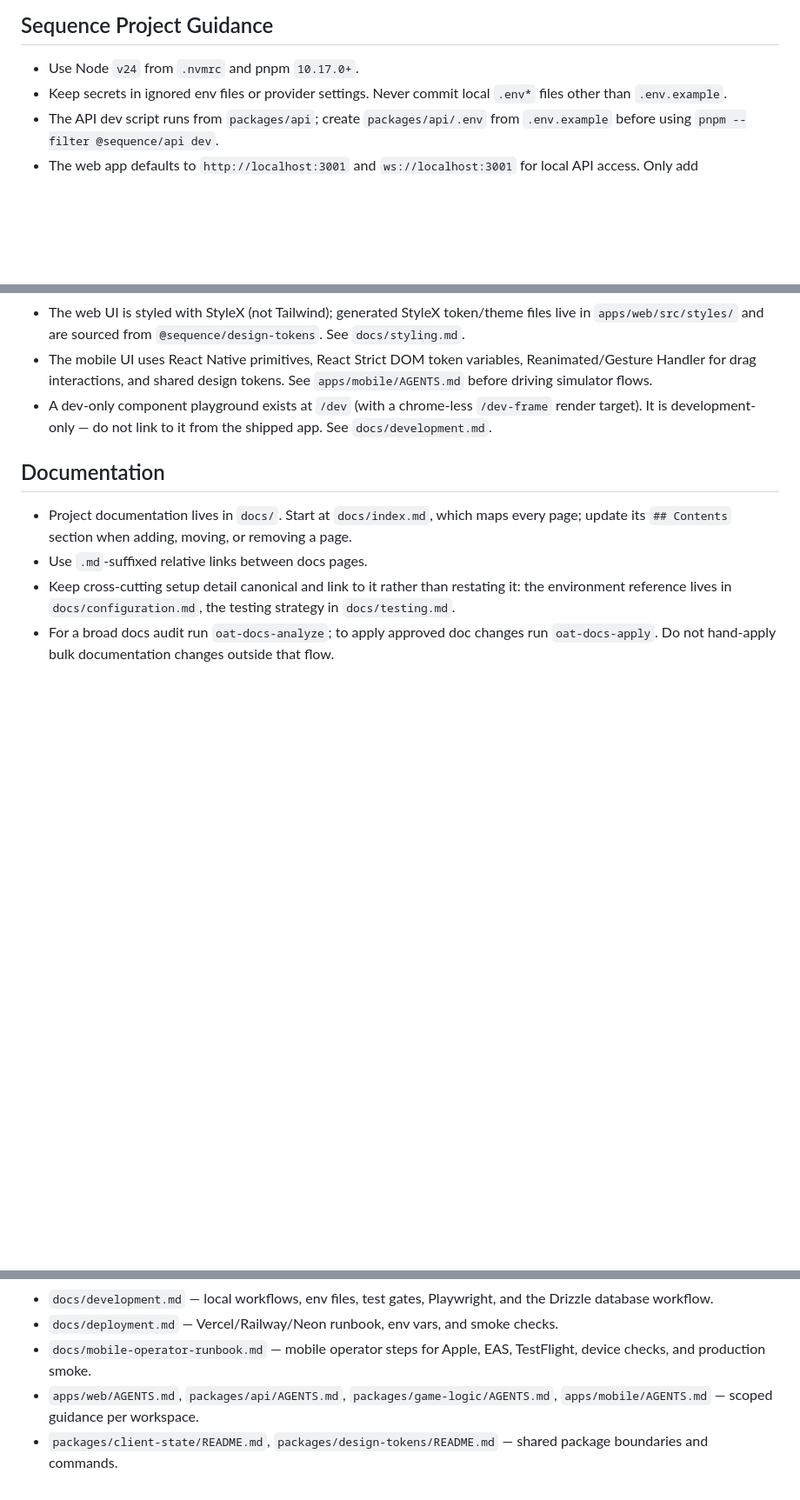
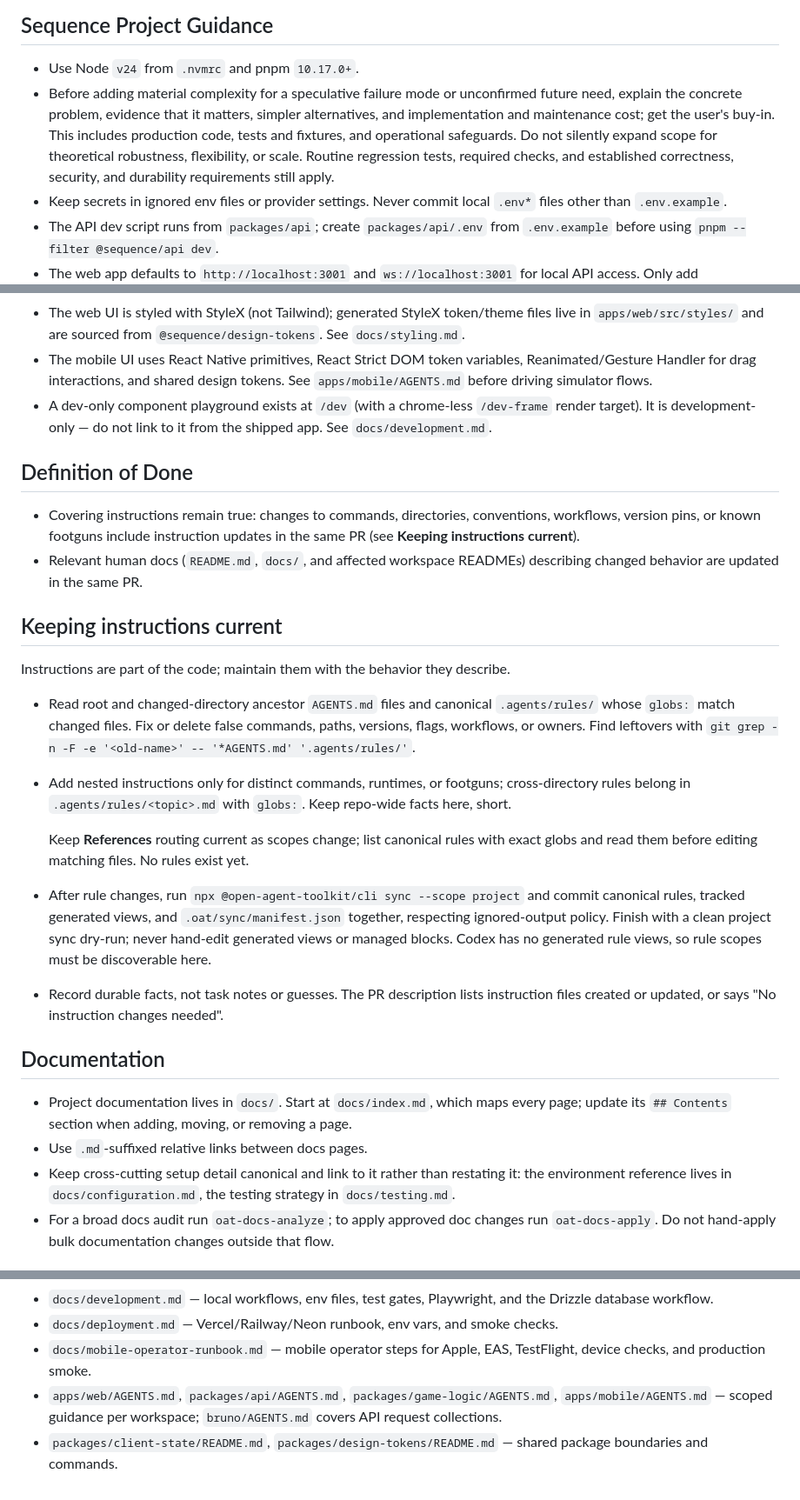
Before and after one commit to tkstang/sequence, a Markdown page: AGENTS.md, 3 parts joined by grey strips. Shown at 87% size. Rendered like a GitHub page; blank space fills up the shorter version.

Commit message:
docs: keep agent instructions current

```diff
--- a/AGENTS.md
+++ b/AGENTS.md
@@ -41,6 +41,13 @@ TestFlight in the final operator phase. Canonical commands live in
 ## Sequence Project Guidance
 
 - Use Node `v24` from `.nvmrc` and pnpm `10.17.0+`.
+- Before adding material complexity for a speculative failure mode or unconfirmed
+  future need, explain the concrete problem, evidence that it matters, simpler
+  alternatives, and implementation and maintenance cost; get the user's buy-in.
+  This includes production code, tests and fixtures, and operational safeguards.
+  Do not silently expand scope for theoretical robustness, flexibility, or scale.
+  Routine regression tests, required checks, and established correctness,
+  security, and durability requirements still apply.
 - Keep secrets in ignored env files or provider settings. Never commit local
   `.env*` files other than `.env.example`.
 - The API dev script runs from `packages/api`; create `packages/api/.env` from
@@ -88,6 +95,36 @@ TestFlight in the final operator phase. Canonical commands live in
   `/dev-frame` render target). It is development-only — do not link to it from the
   shipped app. See `docs/development.md`.
 
+## Definition of Done
+
+- Covering instructions remain true: changes to commands, directories, conventions,
+  workflows, version pins, or known footguns include instruction updates in the
+  same PR (see **Keeping instructions current**).
+- Relevant human docs (`README.md`, `docs/`, and affected workspace READMEs)
+  describing changed behavior are updated in the same PR.
+
+## Keeping instructions current
+
+Instructions are part of the code; maintain them with the behavior they describe.
+
+- Read root and changed-directory ancestor `AGENTS.md` files and canonical
+  `.agents/rules/` whose `globs:` match changed files. Fix or delete false commands,
+  paths, versions, flags, workflows, or owners. Find leftovers with
+  `git grep -n -F -e '<old-name>' -- '*AGENTS.md' '.agents/rules/'`.
+- Add nested instructions only for distinct commands, runtimes, or footguns;
+  cross-directory rules belong in `.agents/rules/<topic>.md` with `globs:`.
+  Keep repo-wide facts here, short.
+
+  Keep **References** routing current as scopes change; list canonical rules
+  with exact globs and read them before editing matching files. No rules exist yet.
+- After rule changes, run `npx @open-agent-toolkit/cli sync --scope project` and
+  commit canonical rules, tracked generated views, and `.oat/sync/manifest.json`
+  together, respecting ignored-output policy. Finish with a clean project sync
+  dry-run; never hand-edit generated views or managed blocks. Codex has no
+  generated rule views, so rule scopes must be discoverable here.
+- Record durable facts, not task notes or guesses. The PR description lists
+  instruction files created or updated, or says "No instruction changes needed".
+
 ## Documentation
 
 - Project documentation lives in `docs/`. Start at `docs/index.md`, which maps
@@ -113,6 +150,6 @@ TestFlight in the final operator phase. Canonical commands live in
   TestFlight, device checks, and production smoke.
 - `apps/web/AGENTS.md`, `packages/api/AGENTS.md`,
   `packages/game-logic/AGENTS.md`, `apps/mobile/AGENTS.md` — scoped guidance per
-  workspace.
+  workspace; `bruno/AGENTS.md` covers API request collections.
 - `packages/client-state/README.md`, `packages/design-tokens/README.md` —
   shared package boundaries and commands.
```
